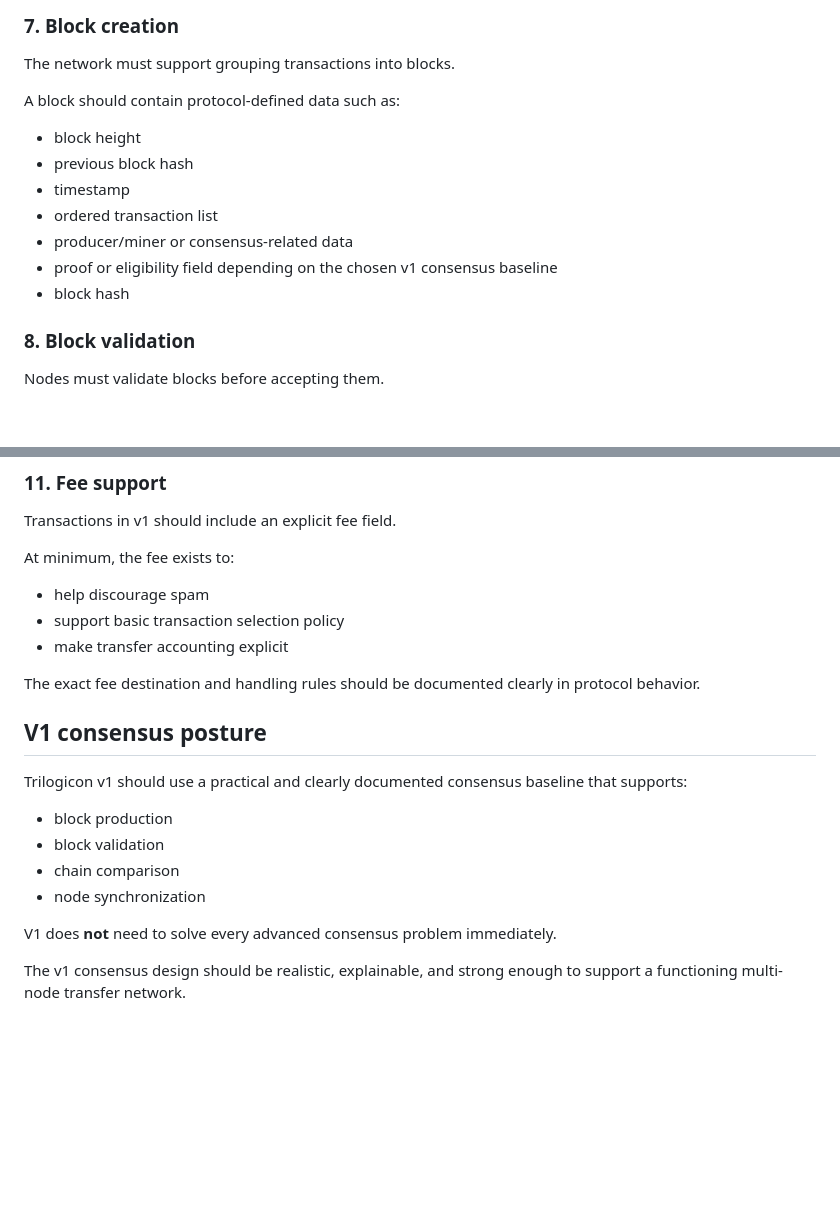
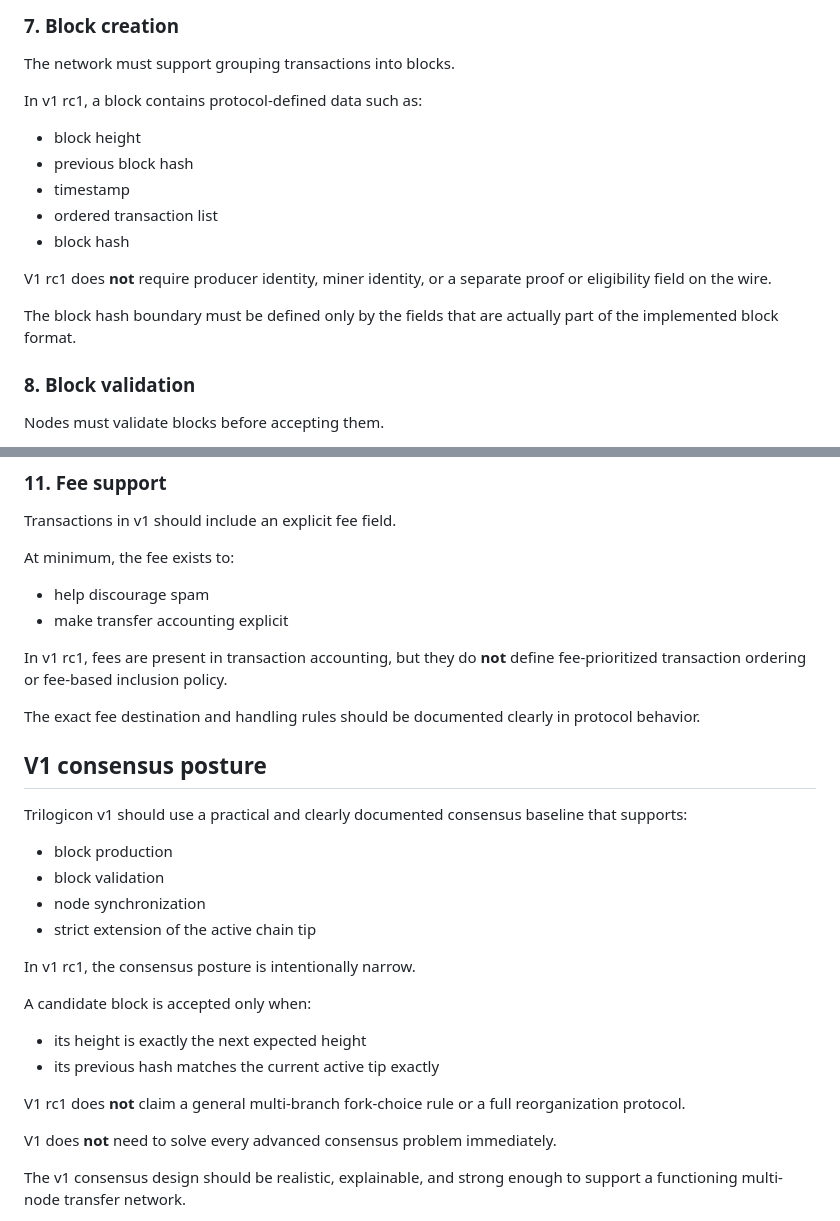
Before and after one commit to ConcerfatePro/trilogicon-core, a Markdown page: docs/v1_scope.md, 2 parts joined by grey strips. Rendered like a GitHub page; blank space fills up the shorter version.

```diff
--- a/docs/v1_scope.md
+++ b/docs/v1_scope.md
@@ -136,14 +136,16 @@ That means Trilogicon v1 should avoid ambiguous serialization, hidden defaults,
 
 The network must support grouping transactions into blocks.
 
-A block should contain protocol-defined data such as:
+In v1 rc1, a block contains protocol-defined data such as:
 - block height
 - previous block hash
 - timestamp
 - ordered transaction list
-- producer/miner or consensus-related data
-- proof or eligibility field depending on the chosen v1 consensus baseline
 - block hash
+
+V1 rc1 does **not** require producer identity, miner identity, or a separate proof or eligibility field on the wire.
+
+The block hash boundary must be defined only by the fields that are actually part of the implemented block format.
 
 ### 8. Block validation
 
@@ -177,8 +179,9 @@ Transactions in v1 should include an explicit fee field.
 
 At minimum, the fee exists to:
 - help discourage spam
-- support basic transaction selection policy
 - make transfer accounting explicit
+
+In v1 rc1, fees are present in transaction accounting, but they do **not** define fee-prioritized transaction ordering or fee-based inclusion policy.
 
 The exact fee destination and handling rules should be documented clearly in protocol behavior.
 
@@ -187,8 +190,16 @@ The exact fee destination and handling rules should be documented clearly in pro
 Trilogicon v1 should use a practical and clearly documented consensus baseline that supports:
 - block production
 - block validation
-- chain comparison
 - node synchronization
+- strict extension of the active chain tip
+
+In v1 rc1, the consensus posture is intentionally narrow.
+
+A candidate block is accepted only when:
+- its height is exactly the next expected height
+- its previous hash matches the current active tip exactly
+
+V1 rc1 does **not** claim a general multi-branch fork-choice rule or a full reorganization protocol.
 
 V1 does **not** need to solve every advanced consensus problem immediately.
 
```
